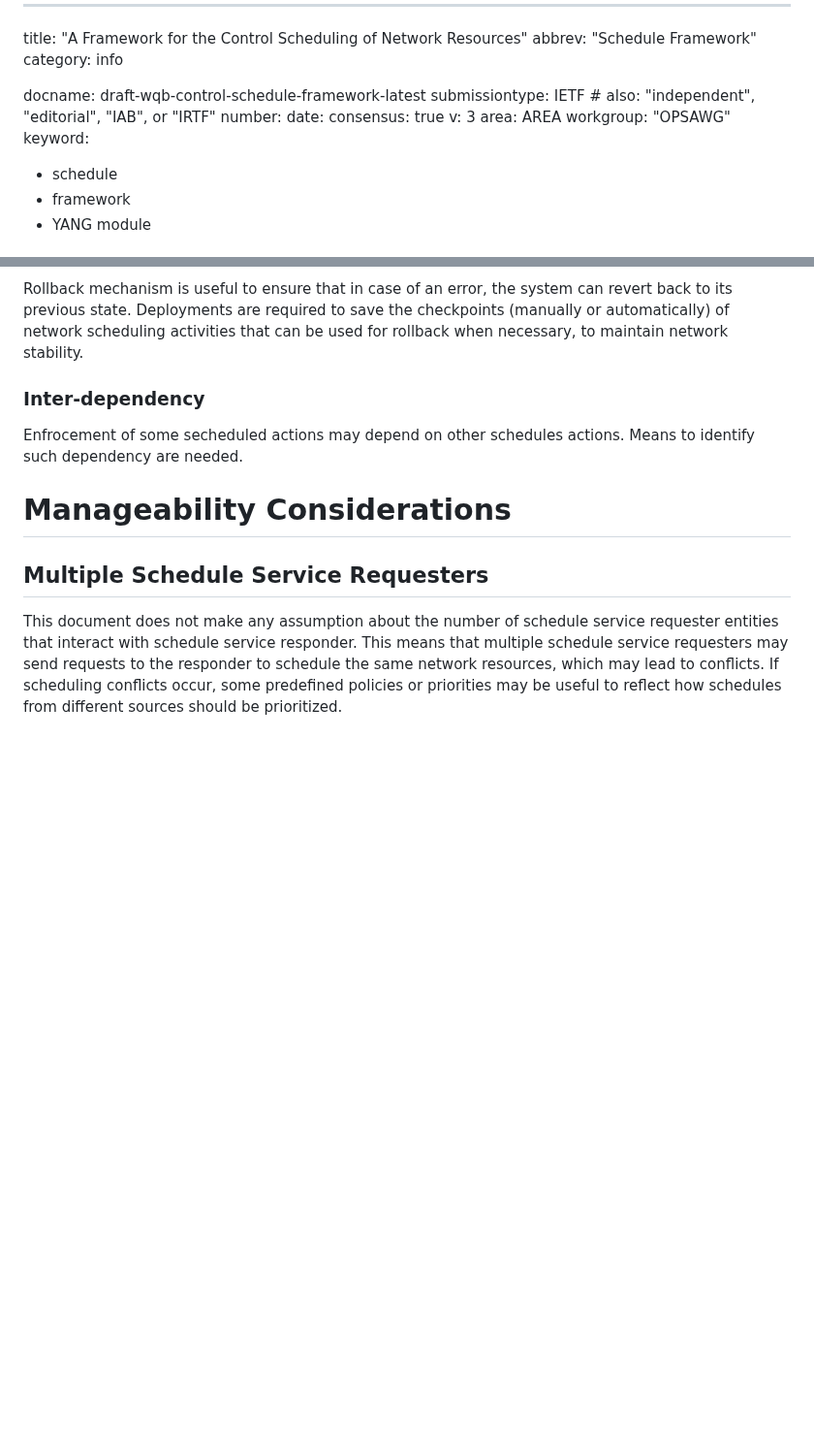
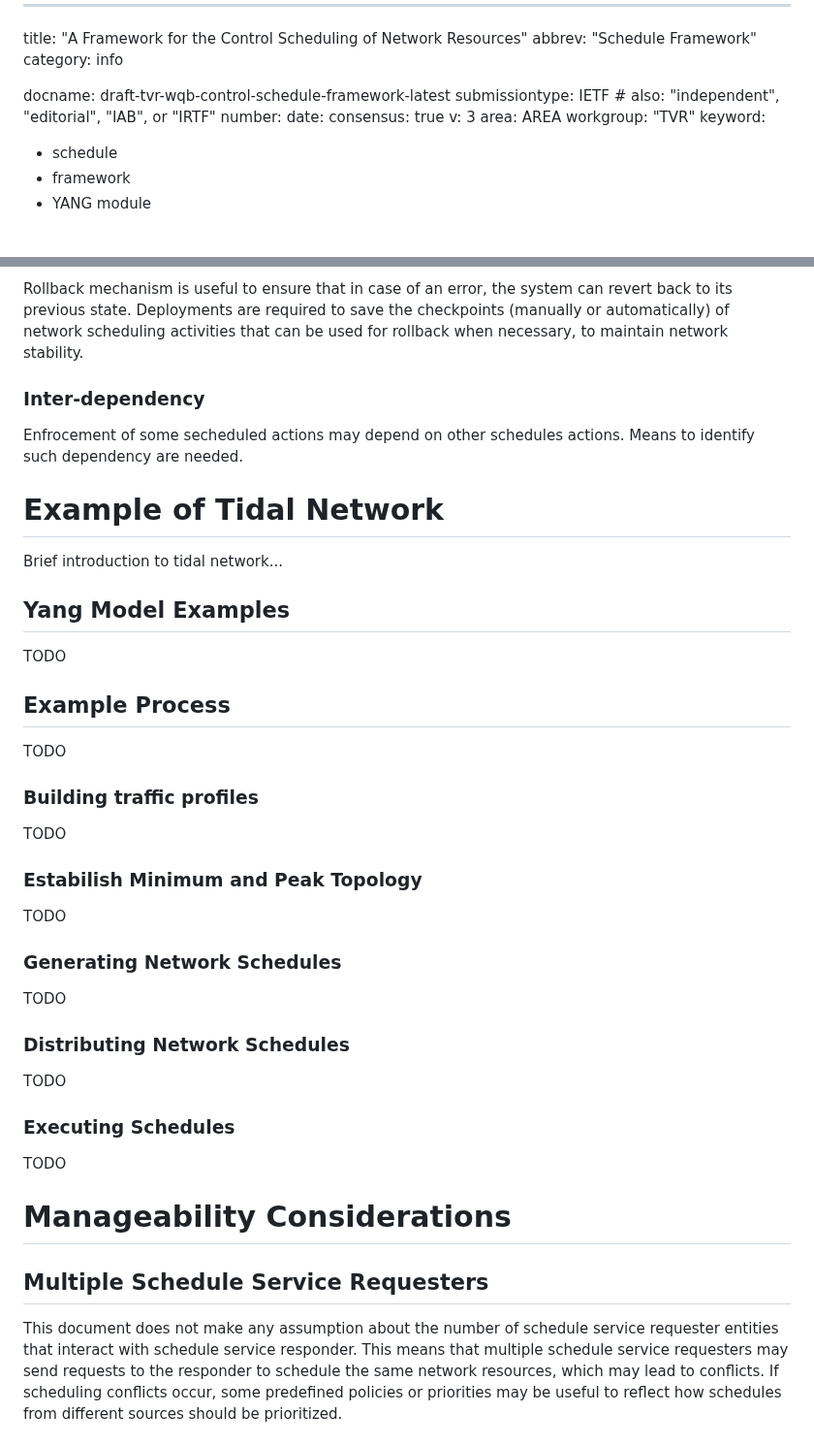
Before and after one commit to QiufangMa/control-schedule-framework, a Markdown page: draft-wqb-control-schedule-framework.md, 2 parts joined by grey strips. Shown at 97% size. Drawn GitHub-style; blank space fills up the shorter version.

Commit message:
Update draft-wqb-control-schedule-framework.md
Add TVR Tidal Network Example to the Core content.

```diff
--- a/draft-wqb-control-schedule-framework.md
+++ b/draft-wqb-control-schedule-framework.md
@@ -3,14 +3,14 @@ title: "A Framework for the Control Scheduling of Network Resources"
 abbrev: "Schedule Framework"
 category: info
 
-docname: draft-wqb-control-schedule-framework-latest
+docname: draft-tvr-wqb-control-schedule-framework-latest
 submissiontype: IETF  # also: "independent", "editorial", "IAB", or "IRTF"
 number:
 date:
 consensus: true
 v: 3
 area: AREA
-workgroup: "OPSAWG"
+workgroup: "TVR"
 keyword:
  - schedule
  - framework
@@ -505,6 +505,38 @@ can be used for rollback when necessary, to maintain network stability.
 Enfrocement of some secheduled actions may depend on other schedules actions.
 Means to identify such dependency are needed.
 
+# Example of Tidal Network
+
+Brief introduction to tidal network...
+
+## Yang Model Examples
+
+TODO
+
+## Example Process
+
+TODO
+
+### Building traffic profiles
+
+TODO
+
+### Estabilish Minimum and Peak Topology
+
+TODO
+
+### Generating Network Schedules
+
+TODO
+
+### Distributing Network Schedules
+
+TODO
+
+### Executing Schedules
+
+TODO
+
 # Manageability Considerations
 
 ## Multiple Schedule Service Requesters
```
